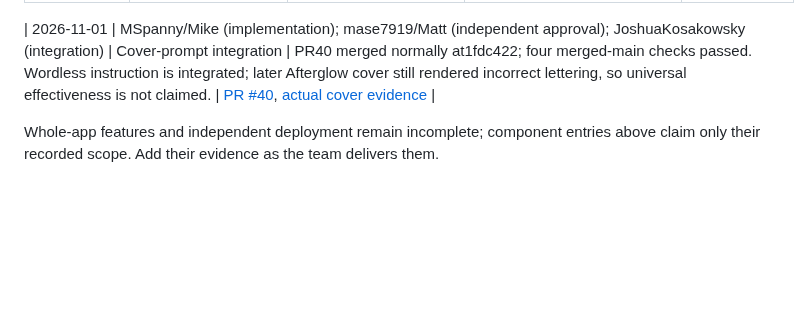
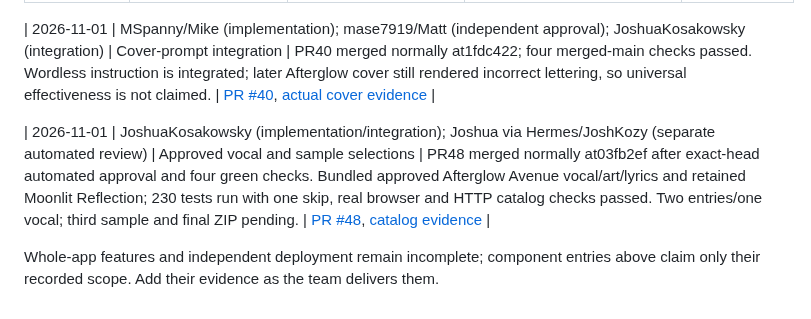
Before and after one commit to JoshuaKosakowsky/AI-Jukebox_MBAX6418, a Markdown page: docs/CONTRIBUTIONS.md, the part around the change. Rendered like a GitHub page; blank space fills up the shorter version.

```diff
--- a/docs/CONTRIBUTIONS.md
+++ b/docs/CONTRIBUTIONS.md
@@ -51,6 +51,8 @@ Do not add a completion row merely for a planned/configured reviewer.
 
 | 2026-11-01 | MSpanny/Mike (implementation); mase7919/Matt (independent approval); JoshuaKosakowsky (integration) | Cover-prompt integration | PR40 merged normally at1fdc422; four merged-main checks passed. Wordless instruction is integrated; later Afterglow cover still rendered incorrect lettering, so universal effectiveness is not claimed. | [PR #40](https://github.com/JoshuaKosakowsky/AI-Jukebox_MBAX6418/pull/40), [actual cover evidence](../results/a3-07-afterglow-cover-curation.json) |
 
+| 2026-11-01 | JoshuaKosakowsky (implementation/integration); Joshua via Hermes/JoshKozy (separate automated review) | Approved vocal and sample selections | PR48 merged normally at03fb2ef after exact-head automated approval and four green checks. Bundled approved Afterglow Avenue vocal/art/lyrics and retained Moonlit Reflection; 230 tests run with one skip, real browser and HTTP catalog checks passed. Two entries/one vocal; third sample and final ZIP pending. | [PR #48](https://github.com/JoshuaKosakowsky/AI-Jukebox_MBAX6418/pull/48), [catalog evidence](../results/a3-07-selected-library-checks.json) |
+
 Whole-app features and independent deployment remain incomplete; component entries
 above claim only their recorded scope.
 Add their evidence as the team delivers them.
```
Also changed, not shown: handoff.md (+15 -0 lines).
